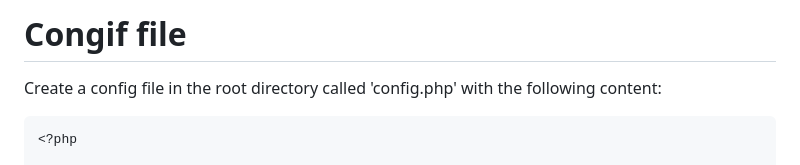
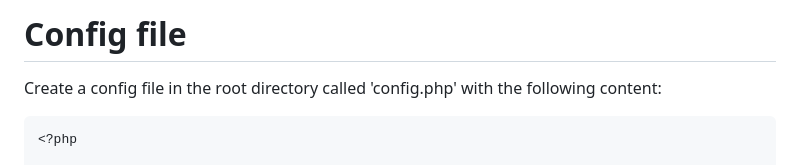
Before and after one commit to MrMiracles/chatbot, a Markdown page: README.md, the part around the change. GitHub-like rendering.

Commit message:
First sync

```diff
--- a/README.md
+++ b/README.md
@@ -1,4 +1,4 @@
-# Congif file
+# Config file
 
 Create a config file in the root directory called 'config.php' with the following content:
 
```
